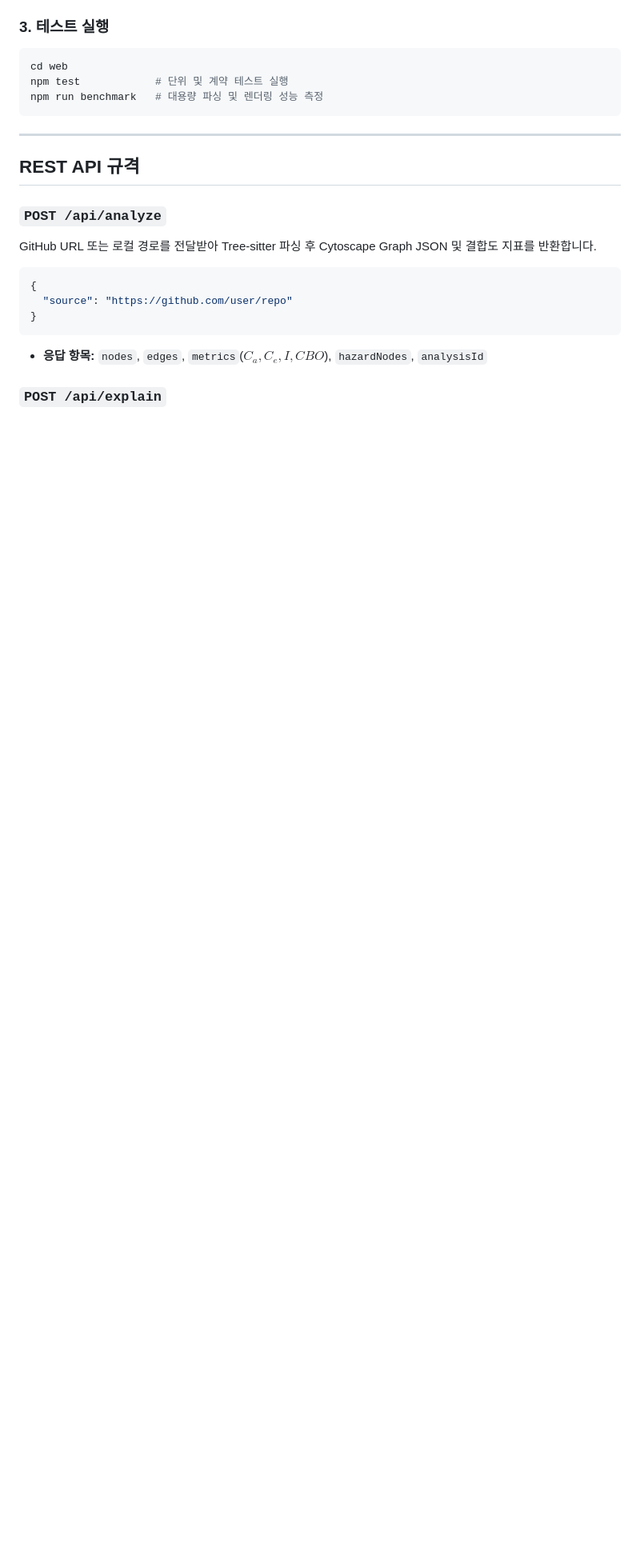
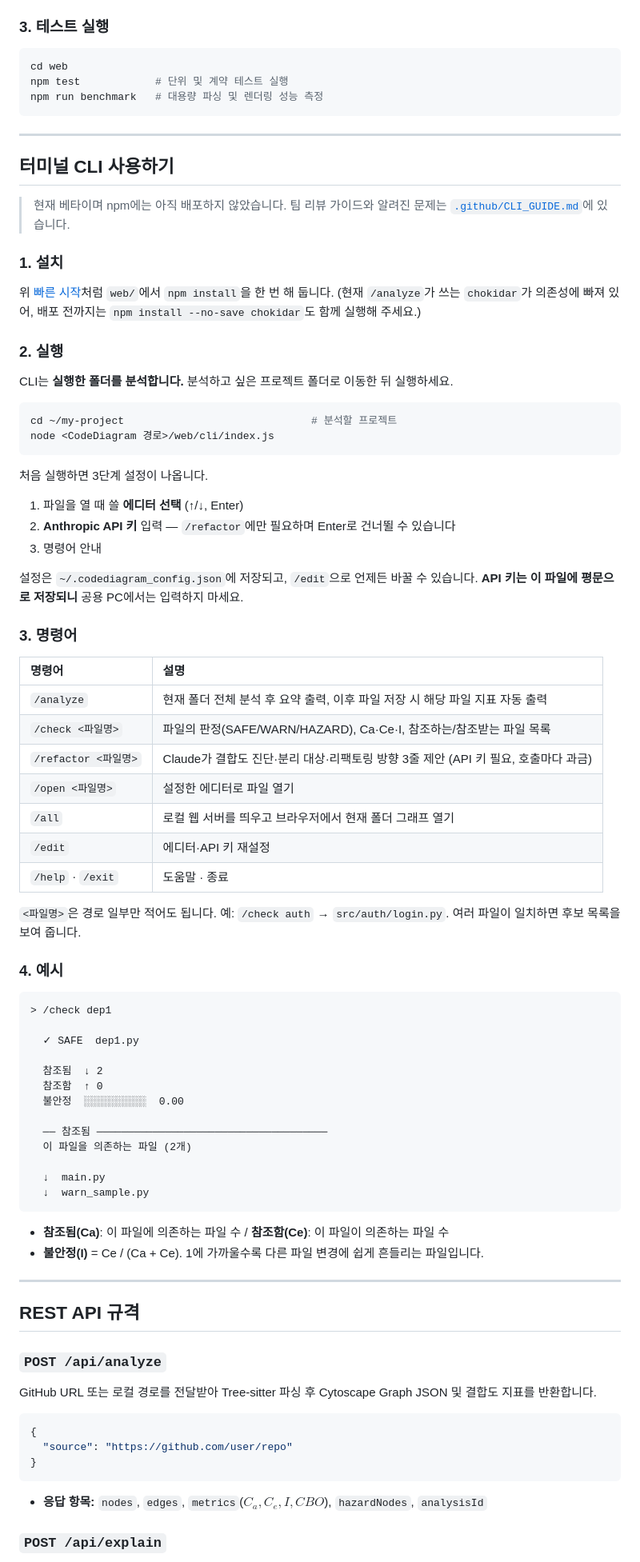
Before and after one commit to Jiin5906/CodeDiagram, a Markdown page: README.md, the part around one of its changes. Shown at 80% size. Drawn GitHub-style; blank space fills up the shorter version.

Commit message:
docs(cli): CLI 가이드 및 README 사용법 추가

````diff
--- a/README.md
+++ b/README.md
@@ -259,6 +266,70 @@ npm run benchmark   # 대용량 파싱 및 렌더링 성능 측정
 
 ---
 
+## 터미널 CLI 사용하기
+
+> 현재 베타이며 npm에는 아직 배포하지 않았습니다. 팀 리뷰 가이드와 알려진 문제는 [`.github/CLI_GUIDE.md`](.github/CLI_GUIDE.md)에 있습니다.
+
+### 1. 설치
+
+위 [빠른 시작](#빠른-시작-getting-started)처럼 `web/`에서 `npm install`을 한 번 해 둡니다.
+(현재 `/analyze`가 쓰는 `chokidar`가 의존성에 빠져 있어, 배포 전까지는 `npm install --no-save chokidar`도 함께 실행해 주세요.)
+
+### 2. 실행
+
+CLI는 **실행한 폴더를 분석합니다.** 분석하고 싶은 프로젝트 폴더로 이동한 뒤 실행하세요.
+
+```bash
+cd ~/my-project                              # 분석할 프로젝트
+node <CodeDiagram 경로>/web/cli/index.js
+```
+
+처음 실행하면 3단계 설정이 나옵니다.
+
+1. 파일을 열 때 쓸 **에디터 선택** (↑/↓, Enter)
+2. **Anthropic API 키** 입력 — `/refactor`에만 필요하며 Enter로 건너뛸 수 있습니다
+3. 명령어 안내
+
+설정은 `~/.codediagram_config.json`에 저장되고, `/edit`으로 언제든 바꿀 수 있습니다.
+**API 키는 이 파일에 평문으로 저장되니** 공용 PC에서는 입력하지 마세요.
+
+### 3. 명령어
+
+| 명령어 | 설명 |
+| :--- | :--- |
+| `/analyze` | 현재 폴더 전체 분석 후 요약 출력, 이후 파일 저장 시 해당 파일 지표 자동 출력 |
+| `/check <파일명>` | 파일의 판정(SAFE/WARN/HAZARD), Ca·Ce·I, 참조하는/참조받는 파일 목록 |
+| `/refactor <파일명>` | Claude가 결합도 진단·분리 대상·리팩토링 방향 3줄 제안 (API 키 필요, 호출마다 과금) |
+| `/open <파일명>` | 설정한 에디터로 파일 열기 |
+| `/all` | 로컬 웹 서버를 띄우고 브라우저에서 현재 폴더 그래프 열기 |
+| `/edit` | 에디터·API 키 재설정 |
+| `/help` · `/exit` | 도움말 · 종료 |
+
+`<파일명>`은 경로 일부만 적어도 됩니다. 예: `/check auth` → `src/auth/login.py`. 여러 파일이 일치하면 후보 목록을 보여 줍니다.
+
+### 4. 예시
+
+```
+> /check dep1
+
+  ✓ SAFE  dep1.py
+
+  참조됨  ↓ 2
+  참조함  ↑ 0
+  불안정  ░░░░░░░░░░  0.00
+
+  ── 참조됨 ─────────────────────────────────────
+  이 파일을 의존하는 파일 (2개)
+
+  ↓  main.py
+  ↓  warn_sample.py
+```
+
+- **참조됨(Ca)**: 이 파일에 의존하는 파일 수 / **참조함(Ce)**: 이 파일이 의존하는 파일 수
+- **불안정(I)** = Ce / (Ca + Ce). 1에 가까울수록 다른 파일 변경에 쉽게 흔들리는 파일입니다.
+
+---
+
 ## REST API 규격
 
 ### `POST /api/analyze`
````
Also changed, not shown: other parts of README.md (+7 -0 lines), .github/CLI_GUIDE.md (added, +205 -0 lines).
